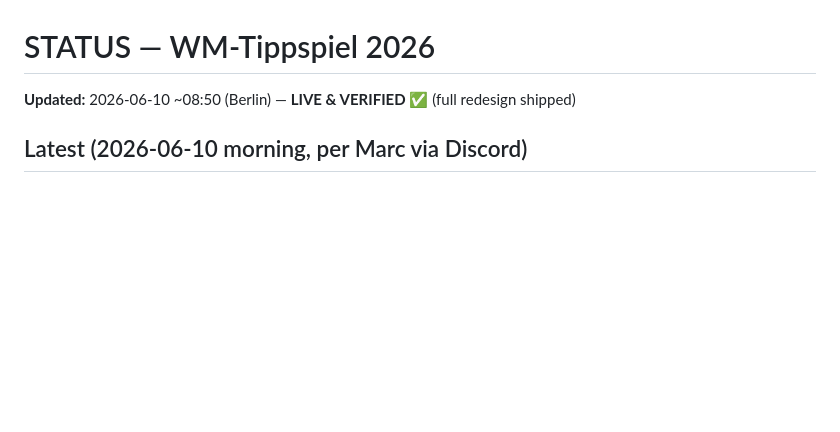
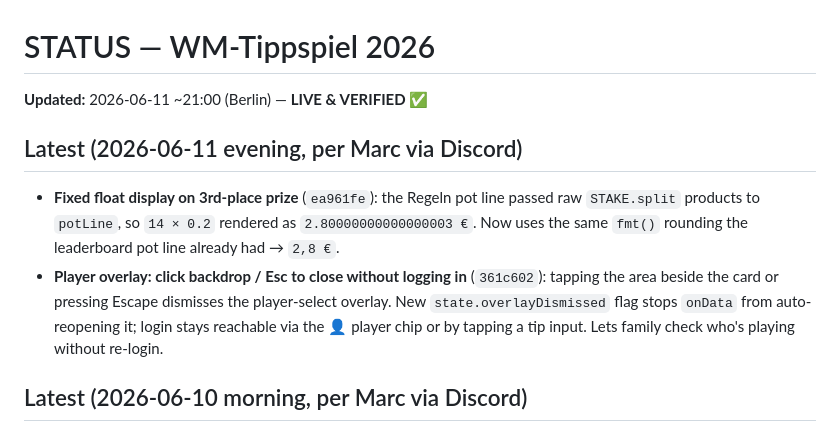
Before and after one commit to marcoz711/wm-tippspiel, a Markdown page: STATUS.md, the part around the change. GitHub-like rendering; blank space fills up the shorter version.

Commit message:
STATUS: 06-11 prize float fix + overlay click-outside-to-close
Co-Authored-By: Claude Opus 4.8 (1M context) <noreply@anthropic.com>

```diff
--- a/STATUS.md
+++ b/STATUS.md
@@ -1,6 +1,10 @@
 # STATUS — WM-Tippspiel 2026
 
-**Updated:** 2026-06-10 ~08:50 (Berlin) — **LIVE & VERIFIED** ✅ (full redesign shipped)
+**Updated:** 2026-06-11 ~21:00 (Berlin) — **LIVE & VERIFIED** ✅
+
+## Latest (2026-06-11 evening, per Marc via Discord)
+- **Fixed float display on 3rd-place prize** (`ea961fe`): the Regeln pot line passed raw `STAKE.split` products to `potLine`, so `14 × 0.2` rendered as `2.80000000000000003 €`. Now uses the same `fmt()` rounding the leaderboard pot line already had → `2,8 €`.
+- **Player overlay: click backdrop / Esc to close without logging in** (`361c602`): tapping the area beside the card or pressing Escape dismisses the player-select overlay. New `state.overlayDismissed` flag stops `onData` from auto-reopening it; login stays reachable via the 👤 player chip or by tapping a tip input. Lets family check who's playing without re-login.
 
 ## Latest (2026-06-10 morning, per Marc via Discord)
 - **Design = Marc's mockup, adopted 1:1** ("retro pitch": striped green background, cream cards with 2px ink borders + hard offset shadows, gold accents, sticky gold day ribbons, trophy header with next-kickoff/open-tips chip, WR pills per team, ENDSTAND band, system fonts). Marc rejected my first "Flutlicht" dark/neon redesign and sent a JSX mockup — its CSS system is the reference (was `wm2026-tippspiel.jsx`, design tokens now in styles.css `:root`). Functionality stayed ours.
```
